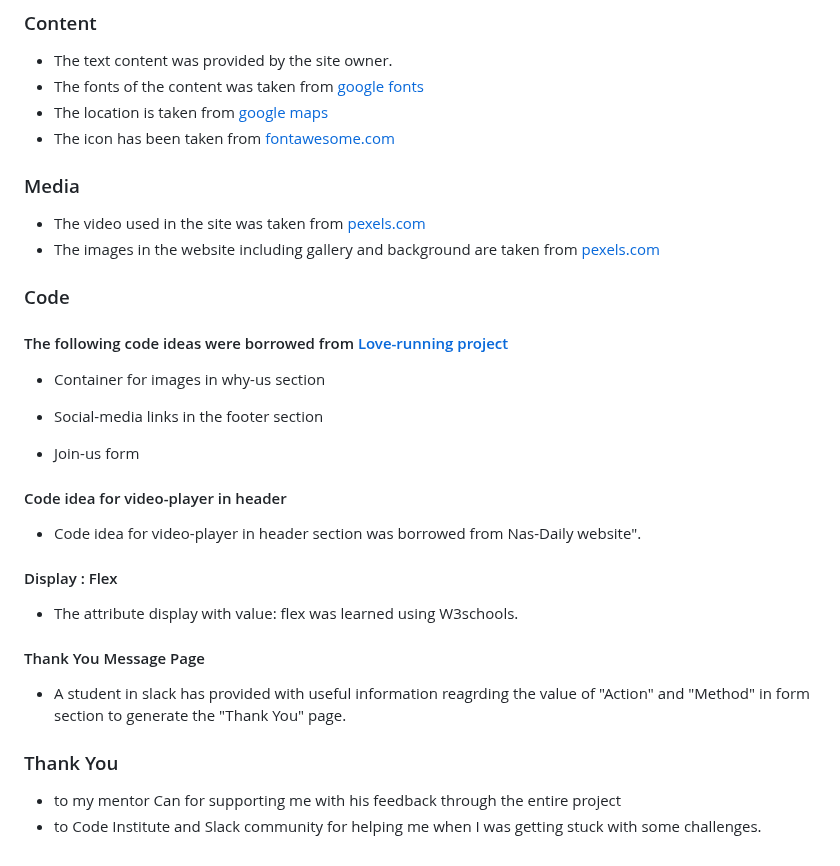
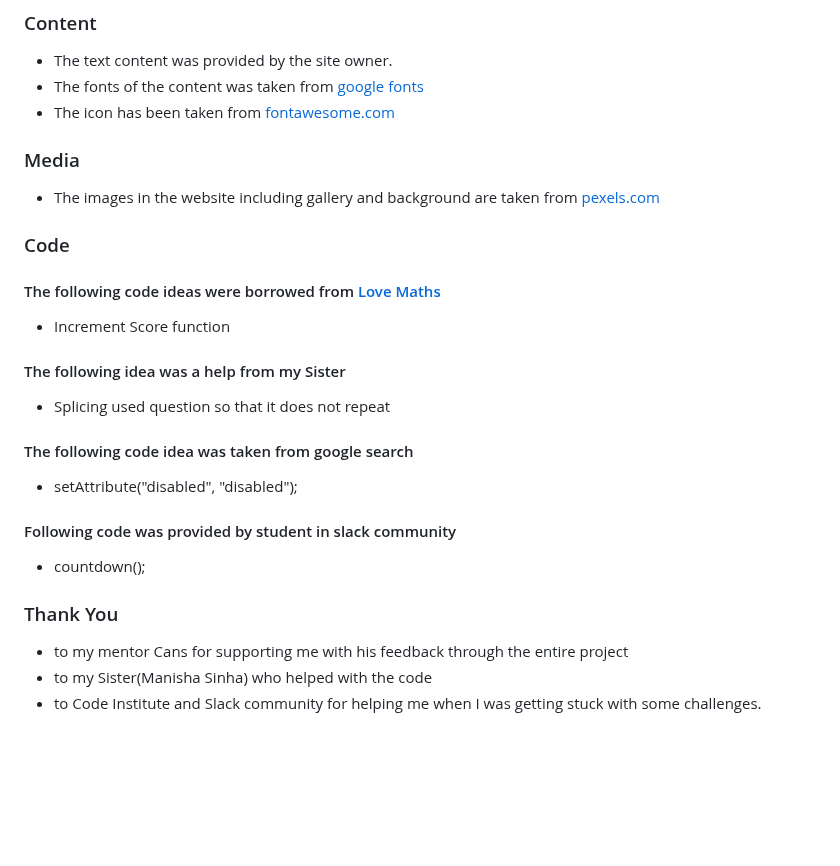
Before and after one commit to Sinha5714/animal-kingdom, a Markdown page: README.md, the part around the change. Drawn GitHub-style; blank space fills up the shorter version.

```diff
--- a/README.md
+++ b/README.md
@@ -203,34 +203,29 @@ The live link can be found here - https://sinha5714.github.io/Underwater_Explore
 ### Content
 - The text content was provided by the site owner.
 - The fonts of the content was taken from [google fonts](https://fonts.google.com/)
-- The location is taken from [google maps](https://www.google.com/maps/)
 - The icon has been taken from [fontawesome.com](https://fontawesome.com/v6/docs/)
 
 ### Media
-- The video used in the site was taken from [pexels.com](https://www.pexels.com/)
 - The images in the website including gallery and background are taken from [pexels.com](https://www.pexels.com/)
 
 ### Code
-#### The following code ideas were borrowed from [Love-running project](https://sinha5714.github.io/love-running/)
+#### The following code ideas were borrowed from [Love Maths](https://github.com/Sinha5714/love_Maths)
 
-- Container for images in why-us section
+-  Increment Score function
 
-- Social-media links in the footer section
+#### The following idea was a help from my Sister
 
-- Join-us form
+-  Splicing used question so that it does not repeat
 
-#### Code idea for video-player in header
+#### The following code idea was taken from google search
 
-- Code idea for video-player in header section was borrowed from Nas-Daily website".
+- setAttribute("disabled", "disabled");
 
-#### Display : Flex
+#### Following code was provided by student in slack community
 
-- The attribute display with value: flex was learned using W3schools.
-
-#### Thank You Message Page
-
-- A student in slack has provided with useful information reagrding the value of "Action" and "Method" in form section to generate the "Thank You" page.
+- countdown();
 
 ### Thank You
-- to my mentor Can for supporting me with his feedback through the entire project
+- to my mentor Cans for supporting me with his feedback through the entire project
+- to my Sister(Manisha Sinha) who helped with the code
 - to Code Institute and Slack community for helping me when I was getting stuck with some challenges.
```
